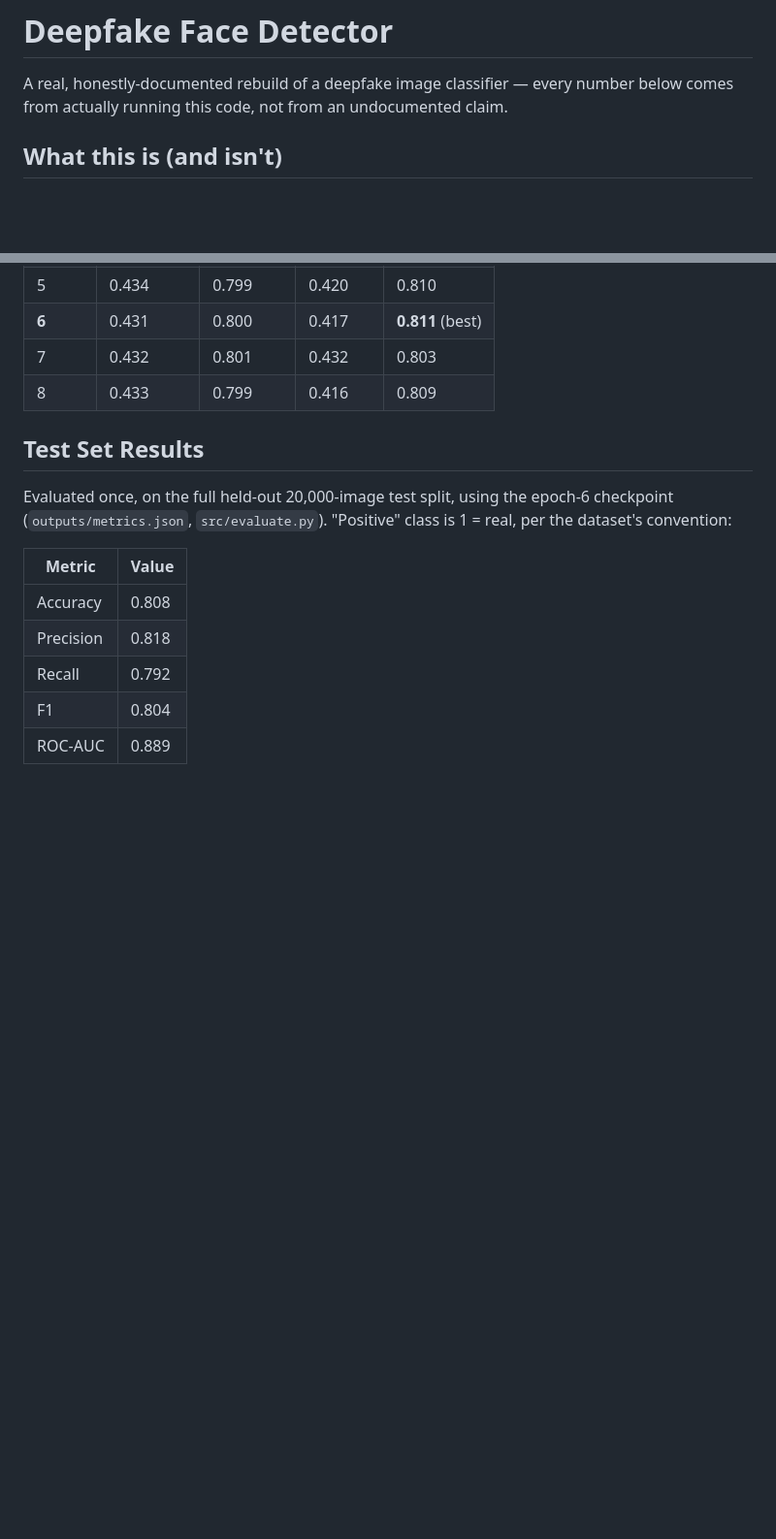
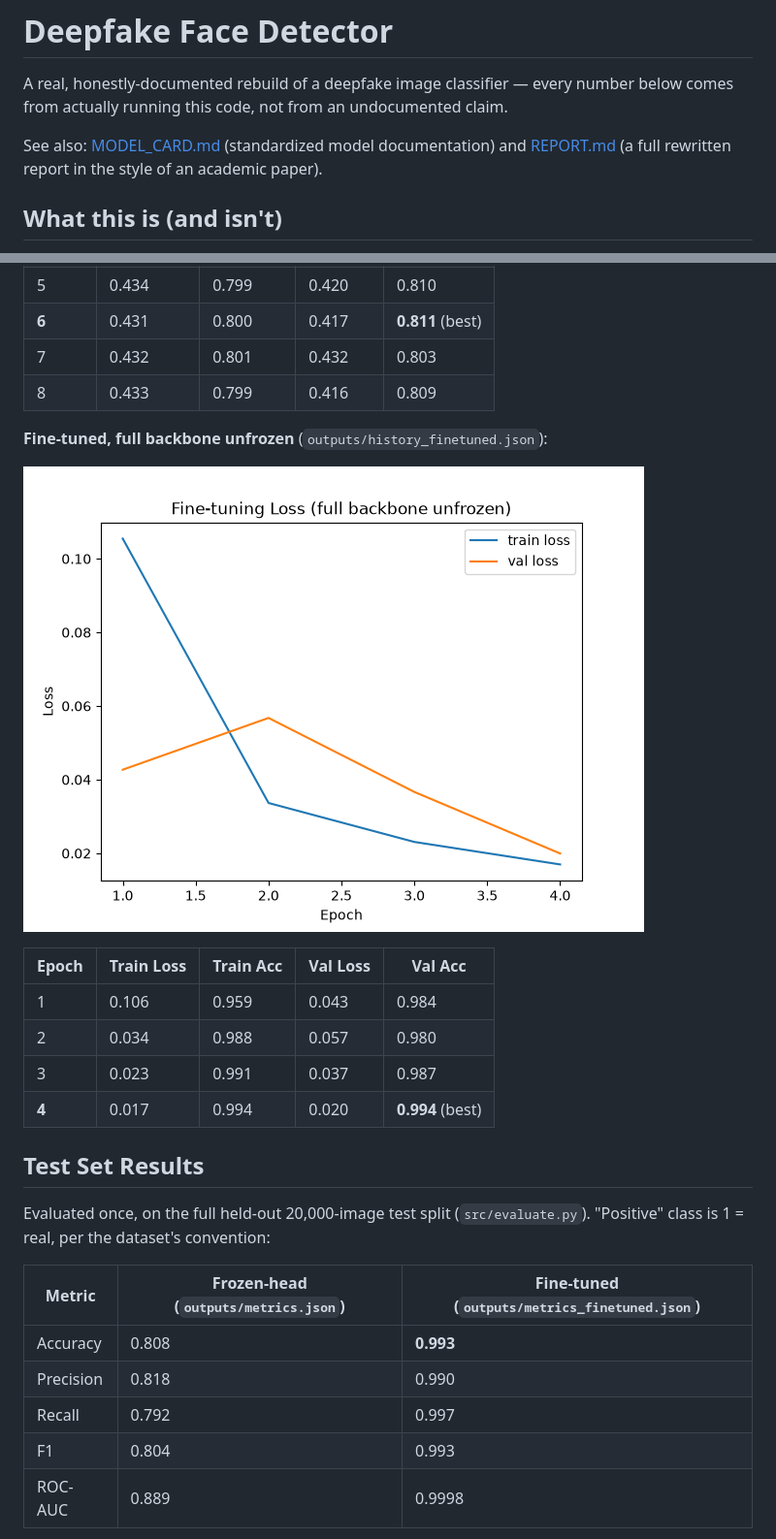
Before and after one commit to akanniade1-1/deepfake-detector, a Markdown page: README.md, 2 parts joined by grey strips. Shown at 97% size. Rendered like a GitHub page; pictures changed too: outputs/plots/loss_curve_finetuned.png (added); blank space fills up the shorter version.

```diff
--- a/README.md
+++ b/README.md
@@ -3,6 +3,10 @@
 A real, honestly-documented rebuild of a deepfake image classifier — every
 number below comes from actually running this code, not from an
 undocumented claim.
+
+See also: [MODEL_CARD.md](MODEL_CARD.md) (standardized model
+documentation) and [REPORT.md](REPORT.md) (a full rewritten report in the
+style of an academic paper).
 
 ## What this is (and isn't)
 
@@ -58,17 +73,28 @@ Loss/accuracy per epoch (`outputs/history.json`):
 | 7 | 0.432 | 0.801 | 0.432 | 0.803 |
 | 8 | 0.433 | 0.799 | 0.416 | 0.809 |
 
+**Fine-tuned, full backbone unfrozen** (`outputs/history_finetuned.json`):
+
+![Fine-tuning loss curve](outputs/plots/loss_curve_finetuned.png)
+
+| Epoch | Train Loss | Train Acc | Val Loss | Val Acc |
+|-------|-----------|-----------|----------|---------|
+| 1 | 0.106 | 0.959 | 0.043 | 0.984 |
+| 2 | 0.034 | 0.988 | 0.057 | 0.980 |
+| 3 | 0.023 | 0.991 | 0.037 | 0.987 |
+| **4** | 0.017 | 0.994 | 0.020 | **0.994** (best) |
+
 ## Test Set Results
 
-Evaluated once, on the full held-out 20,000-image test split, using the
-epoch-6 checkpoint (`outputs/metrics.json`, `src/evaluate.py`). "Positive"
-class is 1 = real, per the dataset's convention:
+Evaluated once, on the full held-out 20,000-image test split
+(`src/evaluate.py`). "Positive" class is 1 = real, per the dataset's
+convention:
 
-| Metric | Value |
-|--------|-------|
-| Accuracy | 0.808 |
-| Precision | 0.818 |
-| Recall | 0.792 |
-| F1 | 0.804 |
-| ROC-AUC | 0.889 |
+| Metric | Frozen-head (`outputs/metrics.json`) | Fine-tuned (`outputs/metrics_finetuned.json`) |
+|--------|-------|-------|
+| Accuracy | 0.808 | **0.993** |
+| Precision | 0.818 | 0.990 |
+| Recall | 0.792 | 0.997 |
+| F1 | 0.804 | 0.993 |
+| ROC-AUC | 0.889 | 0.9998 |
 
```
Also changed, not shown: other parts of README.md (+45 -16 lines), MODEL_CARD.md (added, +105 -0 lines), REPORT.md (added, +323 -0 lines), outputs/plots/confusion_matrix_finetuned.png (added), outputs/plots/roc_curve_finetuned.png (added), 9 other files.
